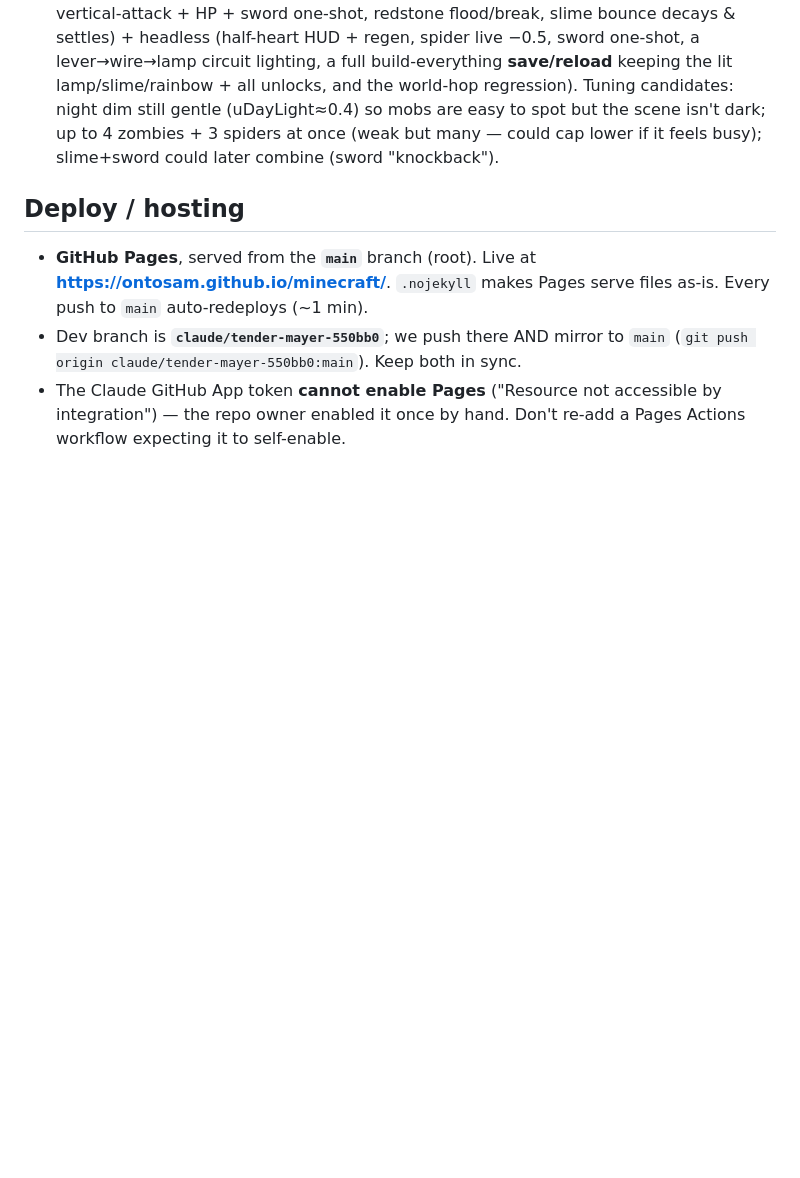
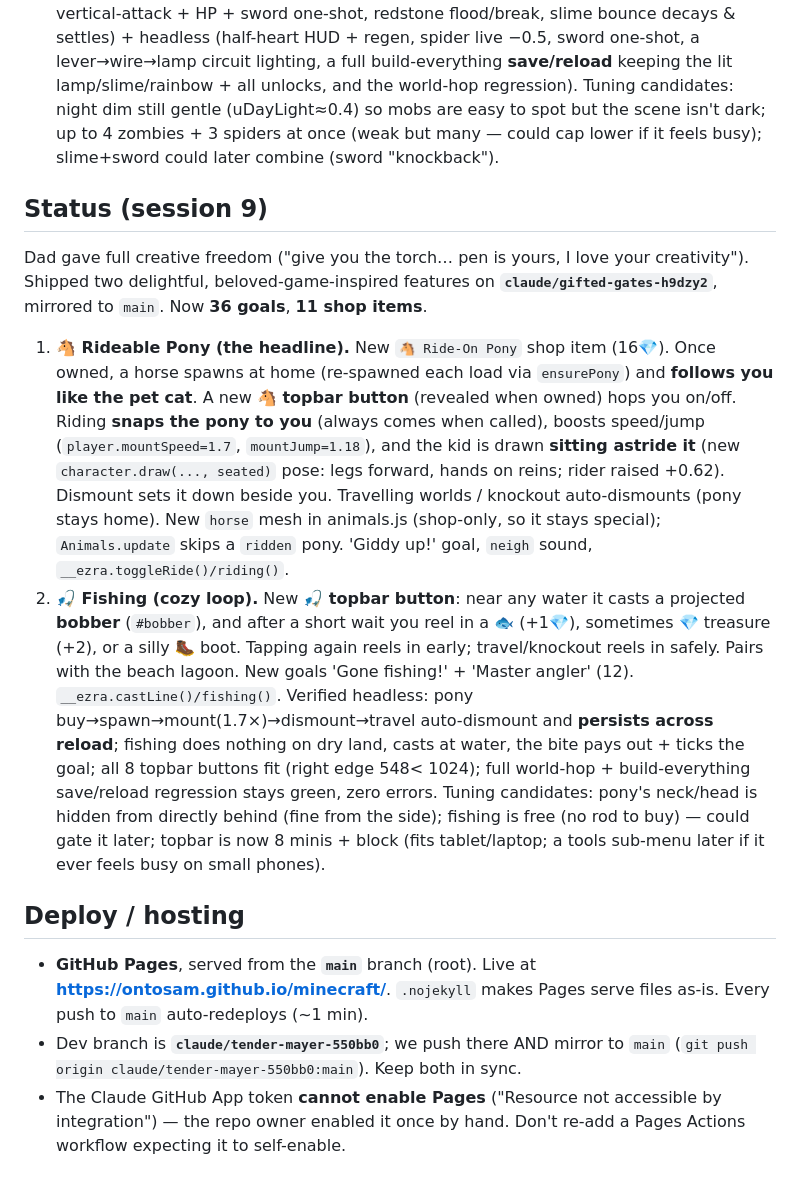
Before and after one commit to ontosam/minecraft, a Markdown page: CLAUDE.md, the part around the change. Rendered like a GitHub page; blank space fills up the shorter version.

Commit message:
Document session 9 (rideable pony + fishing)
Co-Authored-By: Claude Opus 4.8 <noreply@anthropic.com>
Claude-Session: https://claude.ai/code/session_01LBWdb67tnkdNt7YKQh7QQt

```diff
--- a/CLAUDE.md
+++ b/CLAUDE.md
@@ -221,6 +221,35 @@ to `main`. Now **33 goals**, **10 shop items**, **49 block ids**.
    at once (weak but many — could cap lower if it feels busy); slime+sword could
    later combine (sword "knockback").
 
+## Status (session 9)
+Dad gave full creative freedom ("give you the torch… pen is yours, I love your
+creativity"). Shipped two delightful, beloved-game-inspired features on
+**`claude/gifted-gates-h9dzy2`**, mirrored to `main`. Now **36 goals**,
+**11 shop items**.
+1. **🐴 Rideable Pony (the headline).** New `🐴 Ride-On Pony` shop item (16💎).
+   Once owned, a horse spawns at home (re-spawned each load via `ensurePony`) and
+   **follows you like the pet cat**. A new **🐴 topbar button** (revealed when
+   owned) hops you on/off. Riding **snaps the pony to you** (always comes when
+   called), boosts speed/jump (`player.mountSpeed=1.7`, `mountJump=1.18`), and the
+   kid is drawn **sitting astride it** (new `character.draw(..., seated)` pose:
+   legs forward, hands on reins; rider raised +0.62). Dismount sets it down beside
+   you. Travelling worlds / knockout auto-dismounts (pony stays home). New `horse`
+   mesh in animals.js (shop-only, so it stays special); `Animals.update` skips a
+   `ridden` pony. 'Giddy up!' goal, `neigh` sound, `__ezra.toggleRide()/riding()`.
+2. **🎣 Fishing (cozy loop).** New **🎣 topbar button**: near any water it casts a
+   projected **bobber** (`#bobber`), and after a short wait you reel in a 🐟 (+1💎),
+   sometimes 💎 treasure (+2), or a silly 🥾 boot. Tapping again reels in early;
+   travel/knockout reels in safely. Pairs with the beach lagoon. New goals
+   'Gone fishing!' + 'Master angler' (12). `__ezra.castLine()/fishing()`.
+   Verified headless: pony buy→spawn→mount(1.7×)→dismount→travel auto-dismount and
+   **persists across reload**; fishing does nothing on dry land, casts at water,
+   the bite pays out + ticks the goal; all 8 topbar buttons fit (right edge 548<
+   1024); full world-hop + build-everything save/reload regression stays green,
+   zero errors. Tuning candidates: pony's neck/head is hidden from directly behind
+   (fine from the side); fishing is free (no rod to buy) — could gate it later;
+   topbar is now 8 minis + block (fits tablet/laptop; a tools sub-menu later if it
+   ever feels busy on small phones).
+
 ## Deploy / hosting
 - **GitHub Pages**, served from the **`main`** branch (root). Live at
   **https://ontosam.github.io/minecraft/**. `.nojekyll` makes Pages serve files
```
